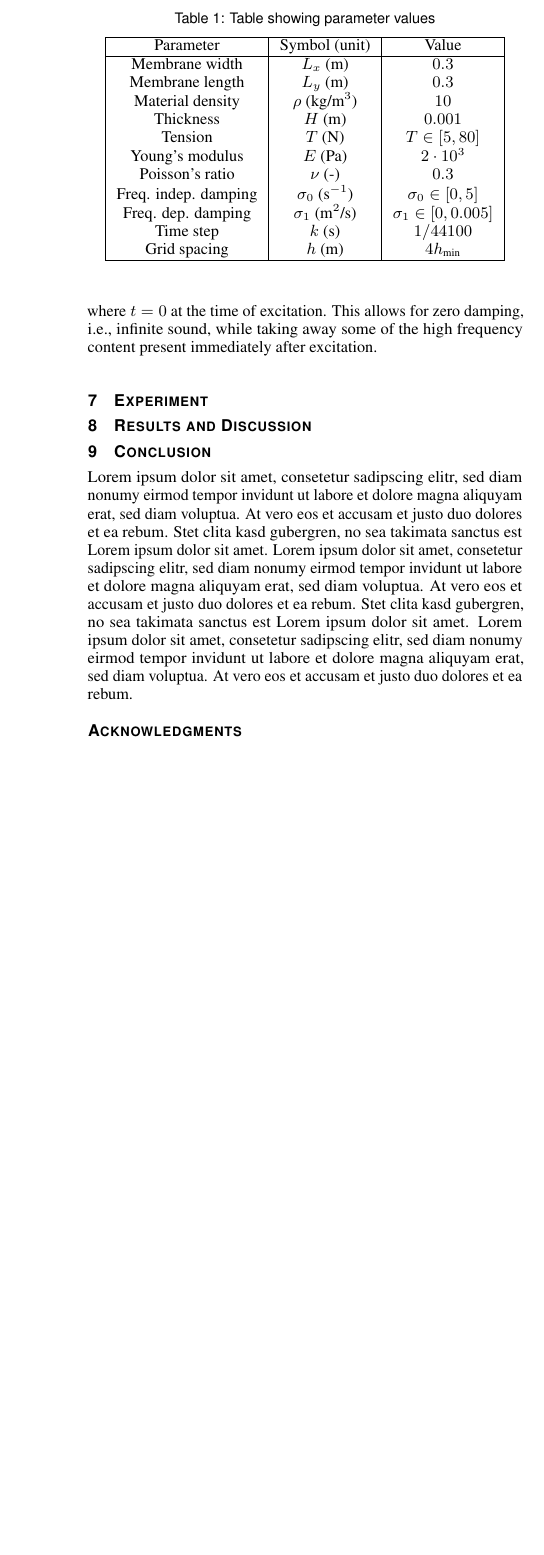
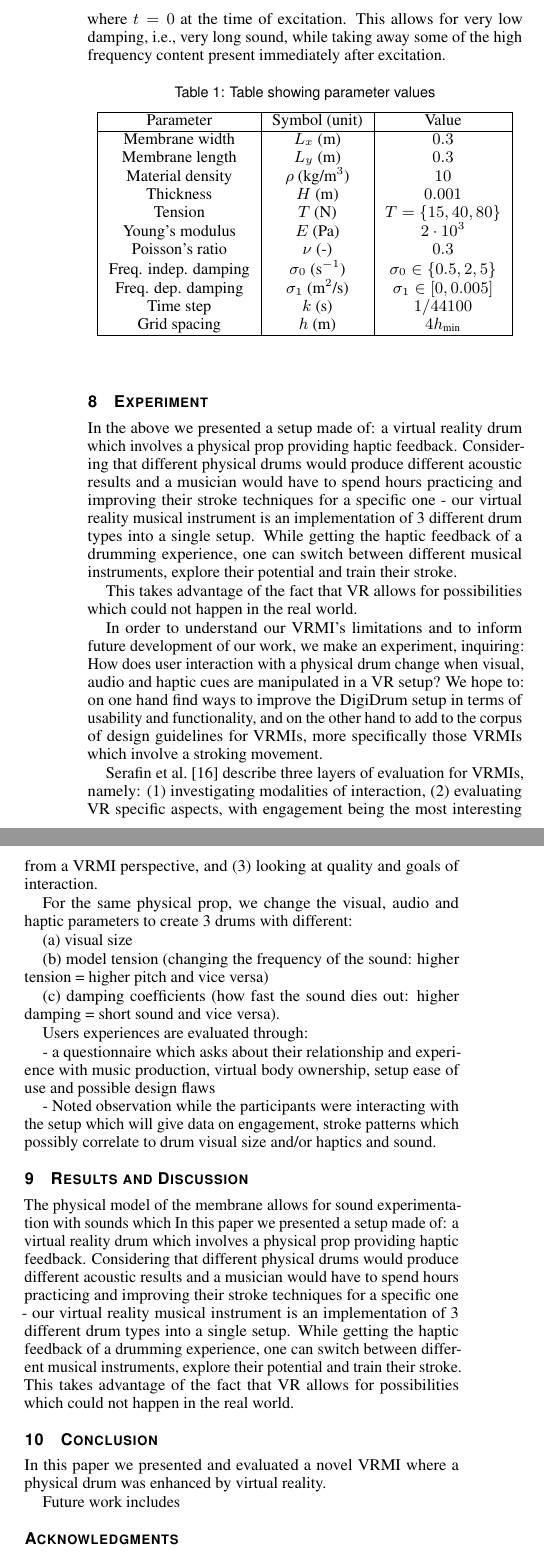
Before and after one commit to SilvinWillemsen/VRDrumPaper, a LaTeX document (template.tex): part of one column of page 4 of 4 before the commit and two parts of the columns of page 4 of 5 after it, the two joined at a grey line, cut so that both start at the same text, the shorter picture padded with empty space. Compiled offline with pdfLaTeX.

Commit message:
Changes before the weekend

```diff
--- a/template.tex
+++ b/template.tex
@@ -75,7 +75,7 @@
 
 %% Paper title.
 
-\title{Drumming in VR - A Case Study}
+\title{Drumming in VR - A Haptic-based Case Study}
 
 %% This is how authors are specified in the conference style
 
@@ -268,11 +291,11 @@ For implementation of the physical model, finite-difference time-domain (FDTD) m
 \end{equation}
 where $c = \sqrt{T/\rho H}$ and $\kappa = \sqrt{D/\rho H}$. The closer $h$ is to $h_\text{min}$, the higher the accuracy of the implementation.
 \subsection{Parameters}
-Most parameters used in the simulation were chosen using trial and error and empirical tests. They can be found in \autoref{tab:parameters}. With these parameters we will have a small (30$\times$30 cm) membrane with a low density and stiffness. For speed purposes the grid spacing $h$ in Equation \eqref{eq:h} is multiplied by 4. The values for $T$, $\sigma_0$ and $\sigma_1$ are ranges \textbf{the two first of which linked to interactions / different drum sizes as will be elaborated upon in section....}. The frequency dependent damping follows an exponentially decaying curve,
+Most parameters used in the simulation were chosen using trial and error and empirical tests. They can be found in \autoref{tab:parameters}. With these parameters we will have a small (30$\times$30 cm) membrane with a low density and stiffness. For speed purposes the grid spacing $h$ in Equation \eqref{eq:h} is multiplied by 4. The values for $T$ and $\sigma_0$ correspond to the three different sizes of drum from large to small. Note that we are not changing the size of the model as tension gives the same effect, i.e., changes in frequency. The frequency dependent damping  $\sigma_1$ follows an exponentially decaying curve,
 \begin{equation}
     \sigma_1(t) = 0.005e^{-0.01 t},
 \end{equation}
-where $t=0$ at the time of excitation. This allows for zero damping, i.e., infinite sound, while taking away some of the high frequency content present immediately after excitation.
+where $t=0$ at the time of excitation. This allows for very low damping, i.e., very long sound, while taking away some of the high frequency content present immediately after excitation.
 \begin{table}[h]
 \caption{Table showing parameter values}\label{tab:parameters}
 \centering
@@ -284,10 +307,10 @@ where $t=0$ at the time of excitation. This allows for zero damping, i.e., infin
     Membrane length & $L_y$ (m) & $0.3$ \\
     Material density & $\rho$ (kg/m$^3$)& $10$ \\
     Thickness & $H$ (m) & $0.001$ \\
-    Tension & $T$ (N) & $T \in [5, 80]$ \\
+    Tension & $T$ (N) & $T = \{15, 40, 80\}$ \\
     Young's modulus & $E$ (Pa)& $2\cdot 10^3$ \\
     Poisson's ratio & $\nu$ (-)& $0.3$ \\
-    Freq. indep. damping & $\sigma_0$ (s$^{-1}$) & $\sigma_0 \in [0, 5]$\\
+    Freq. indep. damping & $\sigma_0$ (s$^{-1}$) & $\sigma_0 \in \{0.5, 2, 5\}$\\
     Freq. dep. damping & $\sigma_1$ (m$^2$/s) & $\sigma_1 \in [0, 0.005]$\\
     Time step & $k$ (s) & $1/44100$\\
     Grid spacing & $h$ (m) & $4h_\text{min}$\\
@@ -296,23 +319,38 @@ where $t=0$ at the time of excitation. This allows for zero damping, i.e., infin
 \end{table}\vspace{1em}
 
 \section{Experiment}\label{sec:exp}
+
+In the above we presented a setup made of: a virtual reality drum which involves a physical prop providing haptic feedback. Considering that different physical drums would produce different acoustic results and a musician would have to spend hours practicing and improving their stroke techniques for a specific one - our virtual reality musical instrument is an implementation of 3 different drum types into a single setup. While getting the haptic feedback of a drumming experience, one can switch between different musical instruments, explore their potential and train their stroke.
+
+This takes advantage of the fact that VR allows for possibilities which could not happen in the real world.
+
+In order to understand our VRMI's limitations and to inform future development of our work, we make an experiment, inquiring: How does user interaction with a physical drum change when visual, audio and haptic cues are manipulated in a VR setup?  We hope to: on one hand find ways to improve the DigiDrum setup in terms of usability and functionality, and on the other hand to add to the corpus of design guidelines for VRMIs, more specifically those VRMIs which involve a stroking movement.
+
+Serafin et al. \cite{Serafin:2016} describe three layers of evaluation for VRMIs, namely: (1) investigating modalities of interaction, (2) evaluating VR specific aspects, with engagement being the most interesting from a VRMI perspective, and (3) looking at quality and goals of interaction.
+
+For the same physical prop, we change the visual, audio and haptic parameters to create 3 drums with different:
+
+(a) visual size
+
+(b) model tension (changing the frequency of the sound: higher tension = higher pitch and vice versa)
+
+(c) damping coefficients (how fast the sound dies out: higher damping = short sound and vice versa).
+
+Users experiences are evaluated through:
+
+- a questionnaire which asks about their relationship and experience with music production, virtual body ownership, setup ease of use and possible design flaws
+
+- Noted observation while the participants were interacting with the setup which will give data on engagement, stroke patterns which possibly correlate to drum visual size and/or haptics and sound.
+
 \section{Results and Discussion}\label{sec:resDisc}
+The physical model of the membrane allows for sound experimentation with sounds which
+In this paper we presented a setup made of: a virtual reality drum which involves a physical prop providing haptic feedback. Considering that different physical drums would produce different acoustic results and a musician would have to spend hours practicing and improving their stroke techniques for a specific one - our virtual reality musical instrument is an implementation of 3 different drum types into a single setup. While getting the haptic feedback of a drumming experience, one can switch between different musical instruments, explore their potential and train their stroke. This takes advantage of the fact that VR allows for possibilities which could not happen in the real world.
+
 \section{Conclusion}\label{sec:conc}
 
-Lorem ipsum dolor sit amet, consetetur sadipscing elitr, sed diam
-nonumy eirmod tempor invidunt ut labore et dolore magna aliquyam erat,
-sed diam voluptua. At vero eos et accusam et justo duo dolores et ea
-rebum. Stet clita kasd gubergren, no sea takimata sanctus est Lorem
-ipsum dolor sit amet. Lorem ipsum dolor sit amet, consetetur
-sadipscing elitr, sed diam nonumy eirmod tempor invidunt ut labore et
-dolore magna aliquyam erat, sed diam voluptua. At vero eos et accusam
-et justo duo dolores et ea rebum. Stet clita kasd gubergren, no sea
-takimata sanctus est Lorem ipsum dolor sit amet. Lorem ipsum dolor sit
-amet, consetetur sadipscing elitr, sed diam nonumy eirmod tempor
-invidunt ut labore et dolore magna aliquyam erat, sed diam
-voluptua. At vero eos et accusam et justo duo dolores et ea
-rebum.
+In this paper we presented and evaluated a novel VRMI where a physical drum was enhanced by virtual reality.
 
+Future work includes
 
 %% if specified like this the section will be committed in review mode
 \acknowledgments{
```
Also changed, not shown: template.bib (+26 -0 lines), VRDrumSetup.png (added), systemlayout-updated.png (added), template.tex (69 more changed lines).
